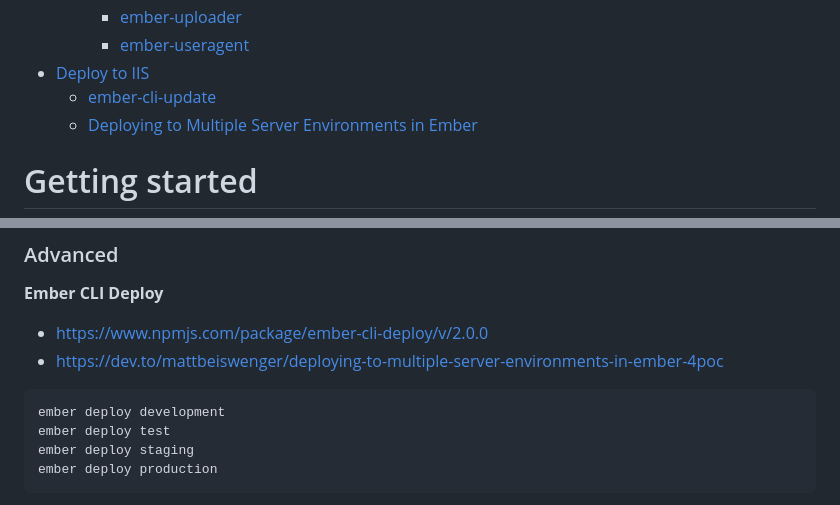
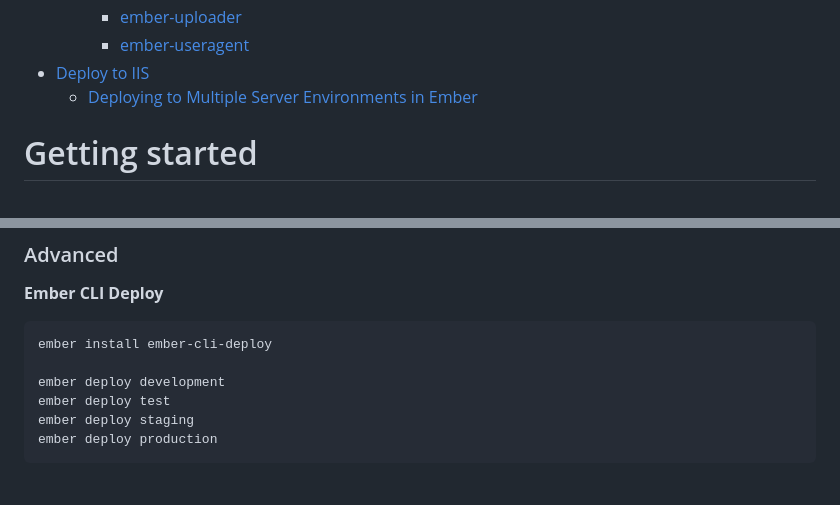
Before and after one commit to gtechsltn/PowerShellAutomation, a Markdown page: README.md, 2 parts joined by grey strips. GitHub-like rendering.

````diff
--- a/README.md
+++ b/README.md
@@ -19,7 +19,6 @@
         + [ember-uploader](https://www.npmjs.com/package/ember-uploader/v/2.0.0)
         + [ember-useragent](https://www.npmjs.com/package/ember-useragent/v/0.12.0)
 + [Deploy to IIS](https://cli.emberjs.com/release/basic-use/deploying/)
-    + [ember-cli-update](https://www.npmjs.com/package/ember-cli-update/v/2.0.1)
     + [Deploying to Multiple Server Environments in Ember](https://dev.to/mattbeiswenger/deploying-to-multiple-server-environments-in-ember-4poc)
 
 # Getting started
@@ -125,10 +124,9 @@ start http://localhost:5858
 
 **Ember CLI Deploy**
 
-+ https://www.npmjs.com/package/ember-cli-deploy/v/2.0.0
-+ https://dev.to/mattbeiswenger/deploying-to-multiple-server-environments-in-ember-4poc
+```
+ember install ember-cli-deploy
 
-```
 ember deploy development
 ember deploy test
 ember deploy staging
````
